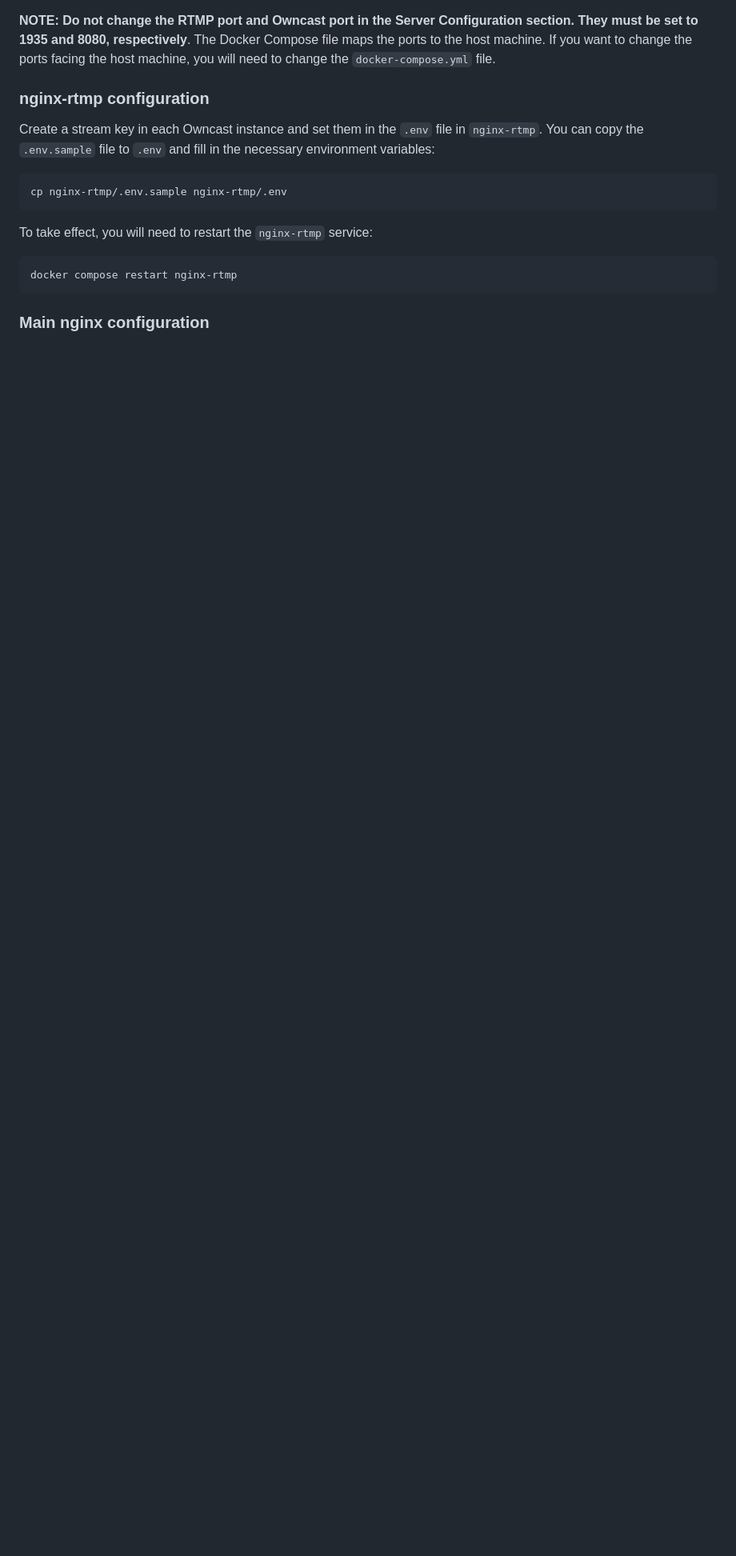
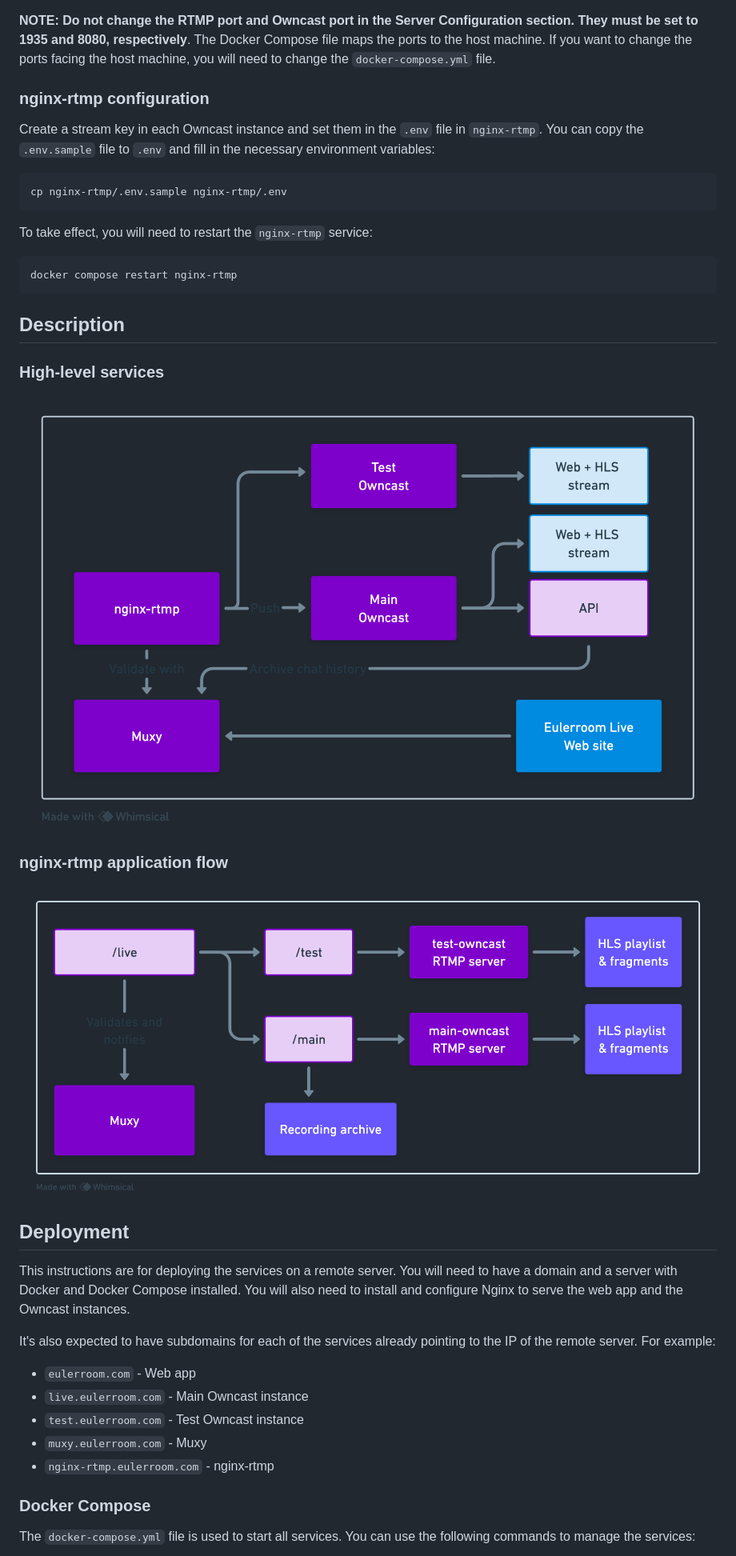
Before and after one commit to EulerRoom/eulerroom-live, a Markdown page: README.md, the part around one of its changes. Shown at 80% size. GitHub-like rendering; blank space fills up the shorter version.

Commit message:
docs: Update README

````diff
--- a/README.md
+++ b/README.md
@@ -147,4 +147,34 @@ To take effect, you will need to restart the `nginx-rtmp` service:
 docker compose restart nginx-rtmp
 ```
 
-### Main nginx configuration
+## Description
+
+### High-level services
+
+![High-level services](services.png)
+
+### nginx-rtmp application flow
+
+![nginx-rtmp application flow](rtmp.png)
+
+## Deployment
+
+This instructions are for deploying the services on a remote server. You will
+need to have a domain and a server with Docker and Docker Compose installed. You
+will also need to install and configure Nginx to serve the web app and the
+Owncast instances.
+
+It's also expected to have subdomains for each of the services already pointing
+to the IP of the remote server. For example:
+
+* `eulerroom.com` - Web app
+* `live.eulerroom.com` - Main Owncast instance
+* `test.eulerroom.com` - Test Owncast instance
+* `muxy.eulerroom.com` - Muxy
+* `nginx-rtmp.eulerroom.com` - nginx-rtmp
+
+### Docker Compose
+
+The `docker-compose.yml` file is used to start all services. You can use the
+following commands to manage the services:
+
````
Also changed, not shown: other parts of README.md (+25 -16 lines).
